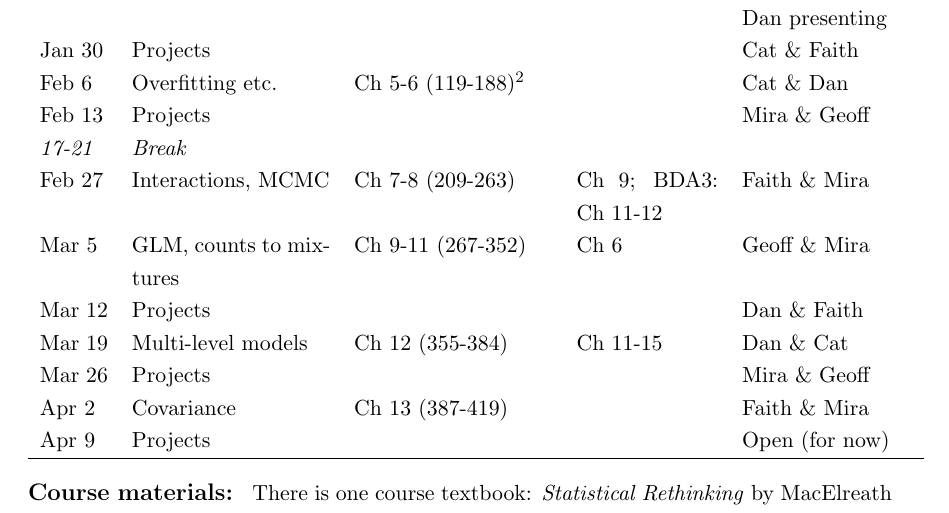
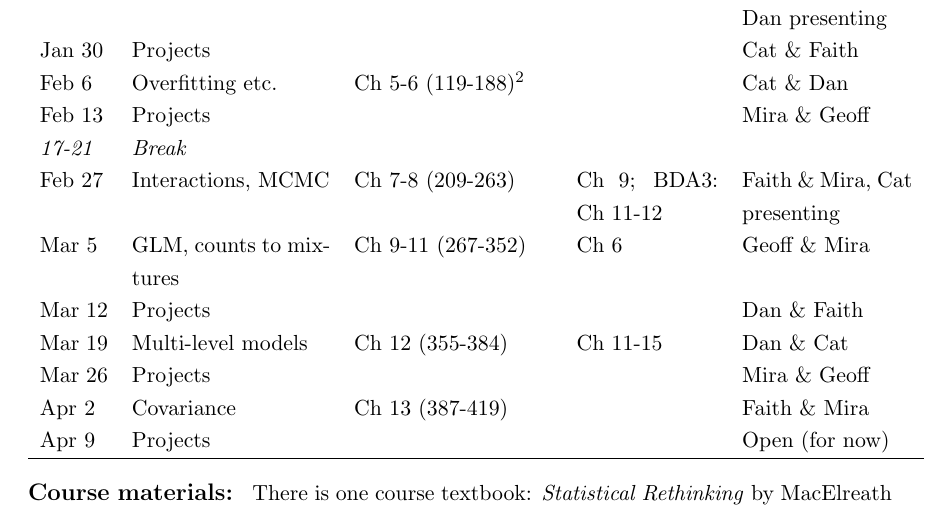
Before and after one commit to temporalecologylab/bayesforever, a LaTeX document (syllabus/syllabus_bayes2020.tex): part of page 1 of 2, cut so that both start at the same text. Compiled offline with pdfLaTeX.

Commit message:
updating syllabus and adding folders for projects

```diff
--- a/syllabus/syllabus_bayes2020.tex
+++ b/syllabus/syllabus_bayes2020.tex
@@ -36,7 +36,7 @@ Jan 30 & Projects & & & Cat \& Faith\\
 Feb 6  & Overfitting etc.      &   Ch 5-6 (119-188)\footnotemark[2] & & Cat \& Dan  \\ % 69 pp Skip end of Ch. 6 (last two sections)
 Feb 13 & Projects & & & Mira \& Geoff \\
 \emph{17-21}  &    \emph{Break}     &               &        & \\
-Feb 27   & Interactions, MCMC &  Ch 7-8 (209-263) & Ch 9; BDA3: Ch 11-12&  Faith \& Mira\\ % 49 pp in-class presentations of fake data?
+Feb 27   & Interactions, MCMC &  Ch 7-8 (209-263) & Ch 9; BDA3: Ch 11-12&  Faith \& Mira, Cat presenting\\ % 49 pp in-class presentations of fake data?
 Mar 5   & GLM, counts to mixtures               &    Ch 9-11 (267-352) & Ch 6 & Geoff \& Mira \\ % 85 pp
 Mar 12 & Projects & & &  Dan \& Faith\\
 Mar 19  & Multi-level models          &  Ch 12 (355-384)    &  Ch 11-15   & Dan \& Cat \\
```
Also changed, not shown: Projects/Cat/cc_microclim_fakeandpriors.pdf (added), Projects/Dan/bayes2020_db.pdf (added), Projects/Faith/HardinessDataOverview.pdf (renamed from Projects/HardinessDataOverview.pdf), Projects/Faith/SimulatingHardiness_fj.pdf (renamed from Projects/SimulatingHardiness_fj.pdf), syllabus/syllabus_bayes2020.pdf, 8 other files.
